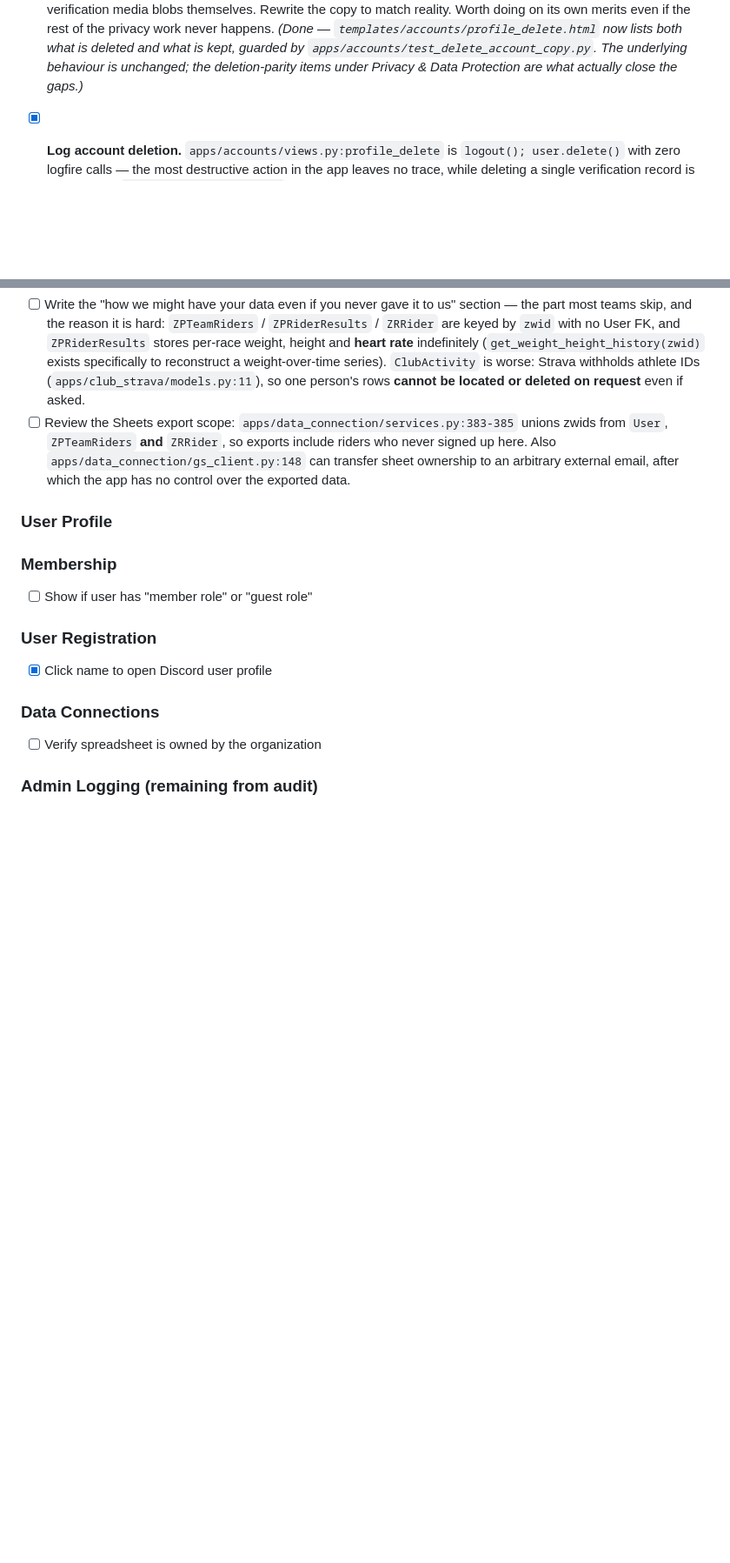
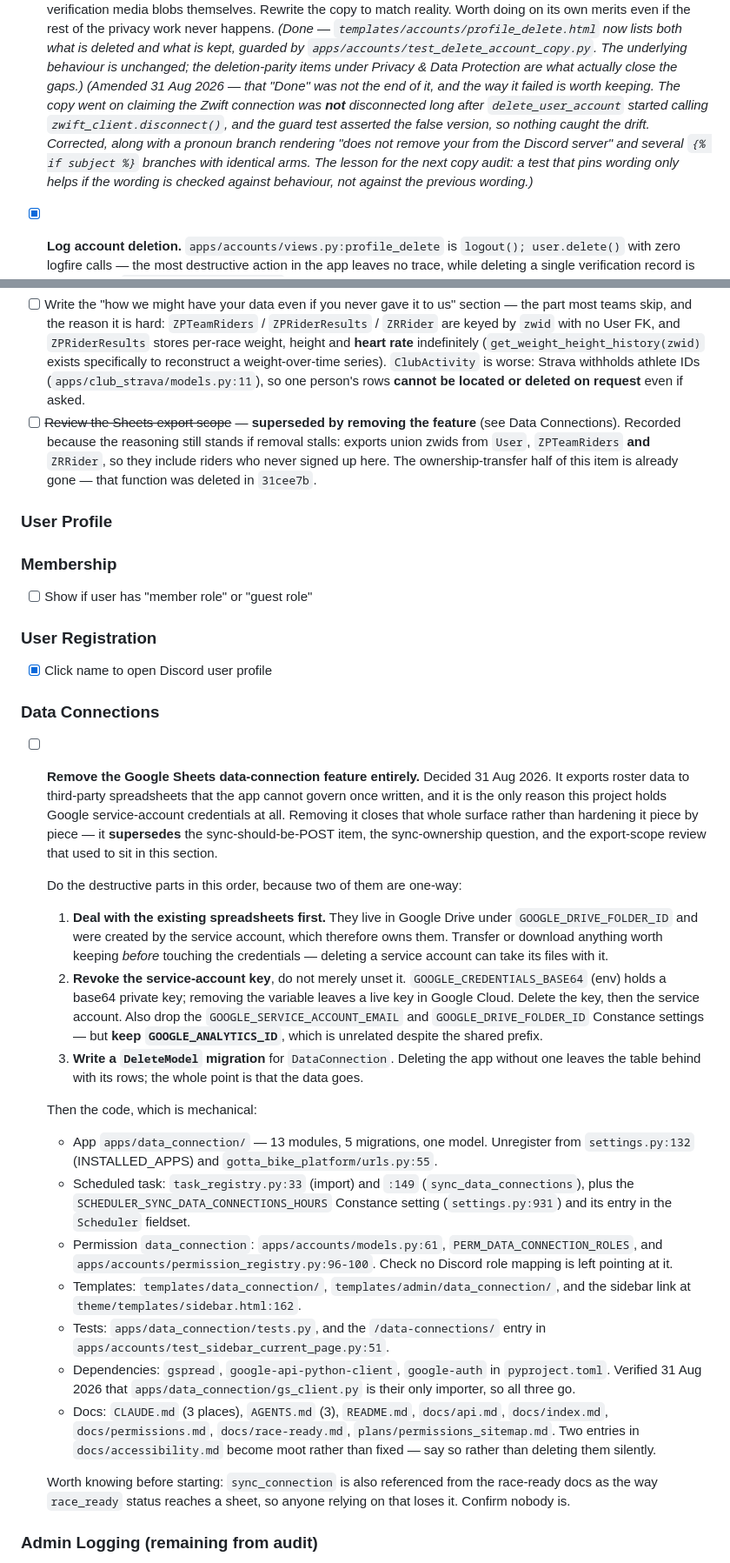
Before and after one commit to vincentdavis/GOTTA_BIKE_virtual_team_platform, a Markdown page: TODO.md, 2 parts joined by grey strips. Shown at 87% size. GitHub-like rendering; blank space fills up the shorter version.

Commit message:
TODO: plan the data-connection removal, and correct a stale "Done"
Records the decision to remove the Google Sheets export feature rather than keep
hardening it. Written as an ordered procedure because two steps are one-way: the
spreadsheets are owned by the service account and can go with it, and unsetting
GOOGLE_CREDENTIALS_BASE64 leaves a live key in Google Cloud. It supersedes three
items in that section, which are marked rather than deleted.

Also amends the account-deletion copy item. It was marked Done, and the copy it
declared correct went on carrying a false sentence for months while a test asserted
the false version -- worth keeping as a note on how that kind of audit fails.

Adds an Analytics section noting that a zero retention window is safe and tested, so
it stops being re-raised as a data-loss risk, which it is not.

Co-Authored-By: Claude Opus 5 <noreply@anthropic.com>

```diff
--- a/TODO.md
+++ b/TODO.md
@@ -43,6 +43,13 @@
   *(Done — `templates/accounts/profile_delete.html` now lists both what is deleted and what is kept,
   guarded by `apps/accounts/test_delete_account_copy.py`. The underlying behaviour is unchanged; the
   deletion-parity items under Privacy & Data Protection are what actually close the gaps.)*
+  *(Amended 31 Aug 2026 — that "Done" was not the end of it, and the way it failed is worth keeping.
+  The copy went on claiming the Zwift connection was **not** disconnected long after
+  `delete_user_account` started calling `zwift_client.disconnect()`, and the guard test asserted the
+  false version, so nothing caught the drift. Corrected, along with a pronoun branch rendering
+  "does not remove your from the Discord server" and several `{% if subject %}` branches with
+  identical arms. The lesson for the next copy audit: a test that pins wording only helps if the
+  wording is checked against behaviour, not against the previous wording.)*
 - [x] **Log account deletion.** `apps/accounts/views.py:profile_delete` is `logout(); user.delete()` with
   zero logfire calls — the most destructive action in the app leaves no trace, while deleting a single
   verification record is fully logged (`apps/team/views.py:1022`). Contradicts the logging rule in CLAUDE.md.
@@ -246,10 +253,10 @@ self-serve view and an admin action — deletion spread across a view body is ho
   (`get_weight_height_history(zwid)` exists specifically to reconstruct a weight-over-time series).
   `ClubActivity` is worse: Strava withholds athlete IDs (`apps/club_strava/models.py:11`), so one person's
   rows **cannot be located or deleted on request** even if asked.
-- [ ] Review the Sheets export scope: `apps/data_connection/services.py:383-385` unions zwids from `User`,
-  `ZPTeamRiders` **and** `ZRRider`, so exports include riders who never signed up here. Also
-  `apps/data_connection/gs_client.py:148` can transfer sheet ownership to an arbitrary external email, after
-  which the app has no control over the exported data.
+- [ ] ~~Review the Sheets export scope~~ — **superseded by removing the feature** (see Data Connections).
+  Recorded because the reasoning still stands if removal stalls: exports union zwids from `User`,
+  `ZPTeamRiders` **and** `ZRRider`, so they include riders who never signed up here. The
+  ownership-transfer half of this item is already gone — that function was deleted in `31cee7b`.
 
 ### User Profile
 
@@ -263,7 +270,47 @@ self-serve view and an admin action — deletion spread across a view body is ho
 
 ### Data Connections
 
-- [ ] Verify spreadsheet is owned by the organization
+- [ ] **Remove the Google Sheets data-connection feature entirely.** Decided 31 Aug 2026. It exports
+  roster data to third-party spreadsheets that the app cannot govern once written, and it is the only
+  reason this project holds Google service-account credentials at all. Removing it closes that whole
+  surface rather than hardening it piece by piece — it **supersedes** the sync-should-be-POST item, the
+  sync-ownership question, and the export-scope review that used to sit in this section.
+
+  Do the destructive parts in this order, because two of them are one-way:
+
+  1. **Deal with the existing spreadsheets first.** They live in Google Drive under
+     `GOOGLE_DRIVE_FOLDER_ID` and were created by the service account, which therefore owns them.
+     Transfer or download anything worth keeping *before* touching the credentials — deleting a
+     service account can take its files with it.
+  2. **Revoke the service-account key**, do not merely unset it. `GOOGLE_CREDENTIALS_BASE64`
+     (env) holds a base64 private key; removing the variable leaves a live key in Google Cloud.
+     Delete the key, then the service account. Also drop the `GOOGLE_SERVICE_ACCOUNT_EMAIL` and
+     `GOOGLE_DRIVE_FOLDER_ID` Constance settings — but **keep `GOOGLE_ANALYTICS_ID`**, which is
+     unrelated despite the shared prefix.
+  3. **Write a `DeleteModel` migration** for `DataConnection`. Deleting the app without one leaves
+     the table behind with its rows; the whole point is that the data goes.
+
+  Then the code, which is mechanical:
+
+  - App `apps/data_connection/` — 13 modules, 5 migrations, one model. Unregister from
+    `settings.py:132` (INSTALLED_APPS) and `gotta_bike_platform/urls.py:55`.
+  - Scheduled task: `task_registry.py:33` (import) and `:149` (`sync_data_connections`), plus the
+    `SCHEDULER_SYNC_DATA_CONNECTIONS_HOURS` Constance setting (`settings.py:931`) and its entry in
+    the `Scheduler` fieldset.
+  - Permission `data_connection`: `apps/accounts/models.py:61`, `PERM_DATA_CONNECTION_ROLES`, and
+    `apps/accounts/permission_registry.py:96-100`. Check no Discord role mapping is left pointing at it.
+  - Templates: `templates/data_connection/`, `templates/admin/data_connection/`, and the sidebar link
+    at `theme/templates/sidebar.html:162`.
+  - Tests: `apps/data_connection/tests.py`, and the `/data-connections/` entry in
+    `apps/accounts/test_sidebar_current_page.py:51`.
+  - Dependencies: `gspread`, `google-api-python-client`, `google-auth` in `pyproject.toml`. Verified
+    31 Aug 2026 that `apps/data_connection/gs_client.py` is their only importer, so all three go.
+  - Docs: `CLAUDE.md` (3 places), `AGENTS.md` (3), `README.md`, `docs/api.md`, `docs/index.md`,
+    `docs/permissions.md`, `docs/race-ready.md`, `plans/permissions_sitemap.md`. Two entries in
+    `docs/accessibility.md` become moot rather than fixed — say so rather than deleting them silently.
+
+  Worth knowing before starting: `sync_connection` is also referenced from the race-ready docs as the
+  way `race_ready` status reaches a sheet, so anyone relying on that loses it. Confirm nobody is.
 
 ### Admin Logging (remaining from audit)
 
```
Also changed, not shown: other parts of TODO.md (+9 -0 lines).
